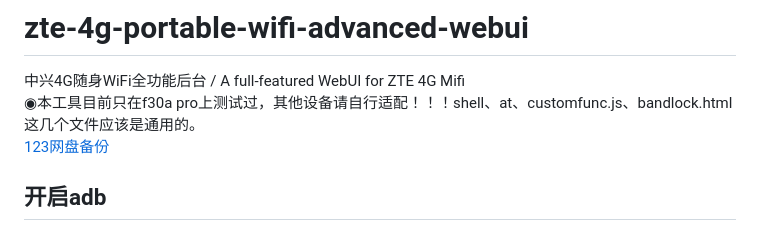
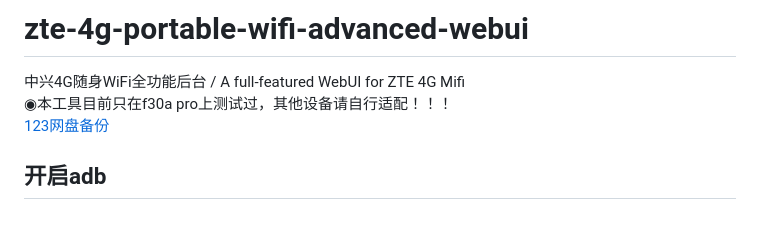
Before and after one commit to riuzenn/zte-4g-portable-wifi-advanced-webui, a Markdown page: README.md, the part around the change. GitHub-like rendering.

```diff
--- a/README.md
+++ b/README.md
@@ -1,6 +1,6 @@
 # zte-4g-portable-wifi-advanced-webui
 中兴4G随身WiFi全功能后台 / A full-featured WebUI for ZTE 4G Mifi
-◉本工具目前只在f30a pro上测试过，其他设备请自行适配！！！shell、at、customfunc.js、bandlock.html这几个文件应该是通用的。
+◉本工具目前只在f30a pro上测试过，其他设备请自行适配！！！
 [123网盘备份](https://www.123pan.com/s/NV4Qjv-IZYvd)
 ## 开启adb
 http://192.168.0.1/goform/goform_set_cmd_process?goformId=SET_DEVICE_MODE&debug_enable=1
```
